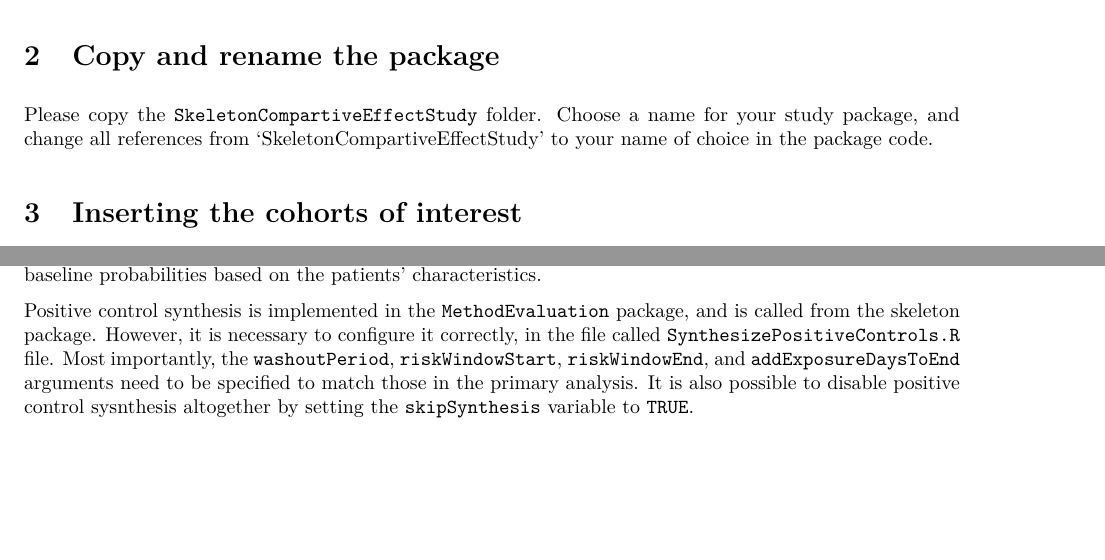
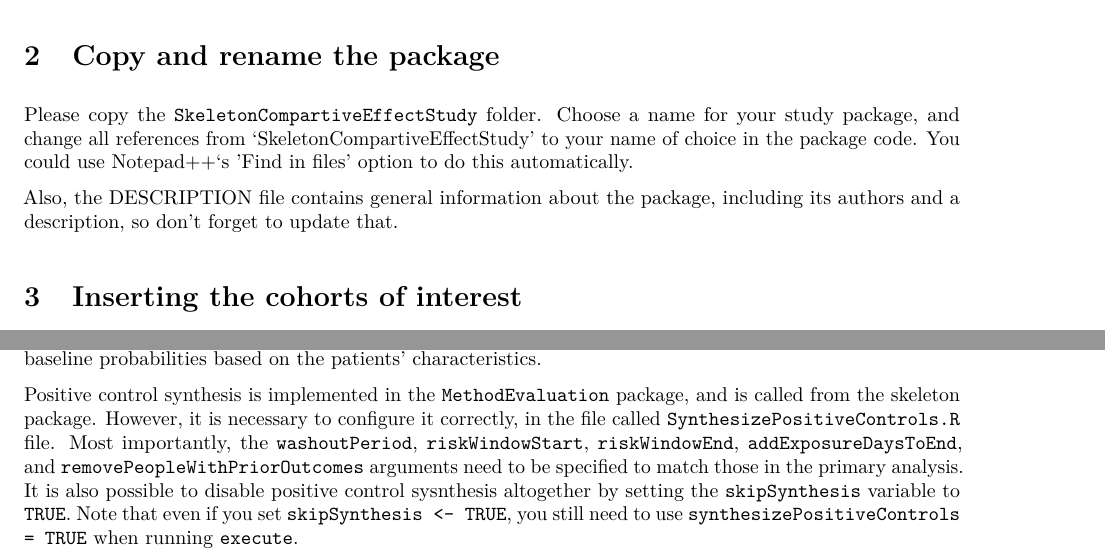
Before and after one commit to OHDSI/SkeletonComparativeEffectStudy, an R Markdown document (vignettes/UsingSkeletonPackage.Rmd): two parts of pages 2 and 4 of 4, joined at a grey line, cut so that both start at the same text, the shorter picture padded with empty space. The pictures show the output file inst/doc/UsingSkeletonPackage.pdf that the author committed with the source.

Commit message:
Added some more details to the skeleton vignette

```diff
--- a/vignettes/UsingSkeletonPackage.Rmd
+++ b/vignettes/UsingSkeletonPackage.Rmd
@@ -51,7 +51,9 @@ Below is the list of steps needed to adapt the package skeleton to implement ano
 
 # Copy and rename the package
 
-Please copy the `SkeletonCompartiveEffectStudy` folder. Choose a name for your study package, and change all references from 'SkeletonCompartiveEffectStudy' to your name of choice in the package code.
+Please copy the `SkeletonCompartiveEffectStudy` folder. Choose a name for your study package, and change all references from 'SkeletonCompartiveEffectStudy' to your name of choice in the package code. You could use Notepad++'s 'Find in files' option to do this automatically.
+
+Also, the DESCRIPTION file contains general information about the package, including its authors and a description, so don't forget to update that.
 
 # Inserting the cohorts of interest
 
@@ -121,4 +123,4 @@ createAnalysesDetails("inst/settings/")
 
 In addition to negative controls, where the true effect size is believed to be a relative risk of 1, we can also include positive controls, where the true effect has a known magnitude unequal to 1. These positive controls can be used together with the negative controls to perform confidence inteval calibration. We can automatically synthesize positive controls by taking negative controls and adding simulated outcomes during the time at risk. To preserve (measured) confounding, these simulated outcomes should be sampled from the baseline probabilities based on the patients' characteristics.
 
-Positive control synthesis is implemented in the `MethodEvaluation` package, and is called from the skeleton package. However, it is necessary to configure it correctly, in the file called `SynthesizePositiveControls.R` file. Most importantly, the `washoutPeriod`, `riskWindowStart`, `riskWindowEnd`, `addExposureDaysToEnd`, and `removePeopleWithPriorOutcomes` arguments need to be specified to match those in the primary analysis. It is also possible to disable positive control sysnthesis altogether by setting the `skipSynthesis` variable to `TRUE`.
+Positive control synthesis is implemented in the `MethodEvaluation` package, and is called from the skeleton package. However, it is necessary to configure it correctly, in the file called `SynthesizePositiveControls.R` file. Most importantly, the `washoutPeriod`, `riskWindowStart`, `riskWindowEnd`, `addExposureDaysToEnd`, and `removePeopleWithPriorOutcomes` arguments need to be specified to match those in the primary analysis. It is also possible to disable positive control sysnthesis altogether by setting the `skipSynthesis` variable to `TRUE`. Note that even if you set `skipSynthesis <- TRUE`, you still need to use `synthesizePositiveControls = TRUE` when running `execute`.
```
Also changed, not shown: inst/doc/UsingSkeletonPackage.pdf.
